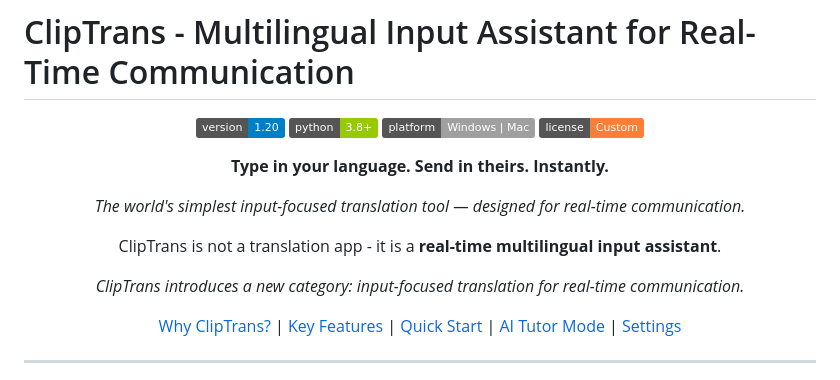
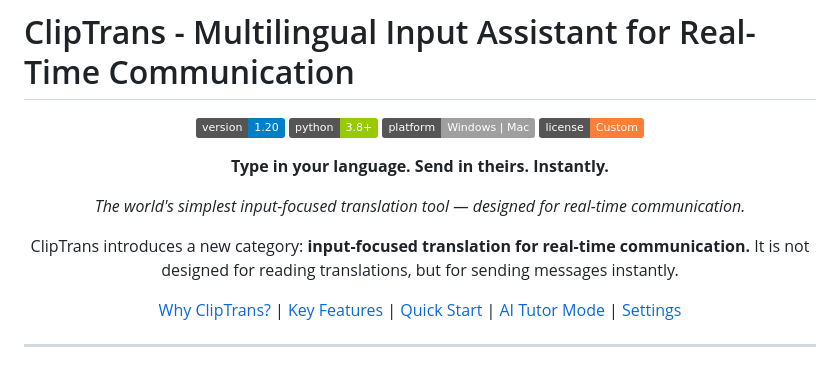
Before and after one commit to unhaya/ClipboardTranslator, a Markdown page: README.md, the part around the change. GitHub-like rendering; badges without logos.

Commit message:
Consolidate header messaging for clarity
Remove redundant phrases, emphasize new category positioning

🤖 Generated with [Claude Code](https://claude.com/claude-code)

Co-Authored-By: Claude Opus 4.5 <noreply@anthropic.com>

```diff
--- a/README.md
+++ b/README.md
@@ -11,9 +11,8 @@
 
 *The world's simplest input-focused translation tool — designed for real-time communication.*
 
-ClipTrans is not a translation app - it is a **real-time multilingual input assistant**.
-
-*ClipTrans introduces a new category: input-focused translation for real-time communication.*
+ClipTrans introduces a new category: **input-focused translation for real-time communication.**
+It is not designed for reading translations, but for sending messages instantly.
 
 [Why ClipTrans?](#why-cliptrans) | [Key Features](#key-features) | [Quick Start](#quick-start) | [AI Tutor Mode](#ai-tutor-mode) | [Settings](#settings)
 
```
